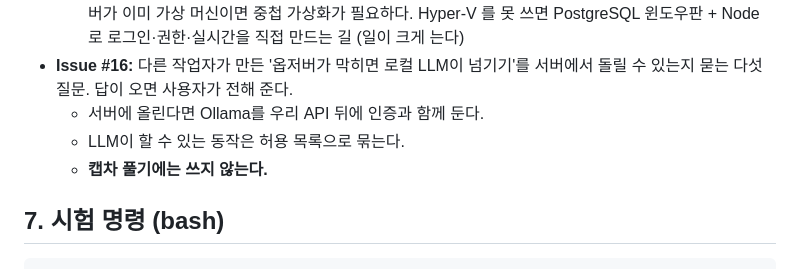
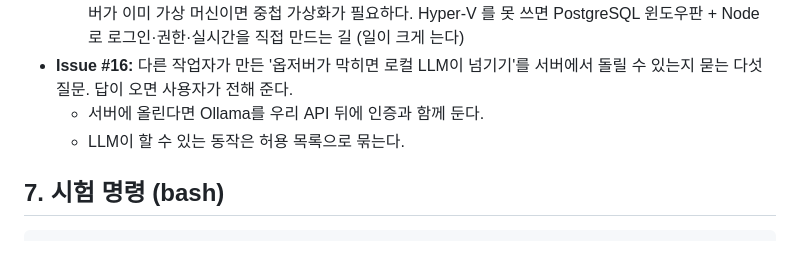
Before and after one commit to TE-JA-VA/RPA, a Markdown page: docs/server-move-handoff.md, the part around the change. Rendered like a GitHub page.

Commit message:
문서: 서버 옮기기 안내 - 이슈 #16 줄 정리 (사용자 2026-10-22)
Co-Authored-By: Claude Opus 5.5 <noreply@anthropic.com>

```diff
--- a/docs/server-move-handoff.md
+++ b/docs/server-move-handoff.md
@@ -91,7 +91,6 @@
 - **Issue #16:** 다른 작업자가 만든 '옵저버가 막히면 로컬 LLM이 넘기기'를 서버에서 돌릴 수 있는지 묻는 다섯 질문. 답이 오면 사용자가 전해 준다.
   - 서버에 올린다면 Ollama를 우리 API 뒤에 인증과 함께 둔다.
   - LLM이 할 수 있는 동작은 허용 목록으로 묶는다.
-  - **캡차 풀기에는 쓰지 않는다.**
 
 ## 7. 시험 명령 (bash)
 
```
